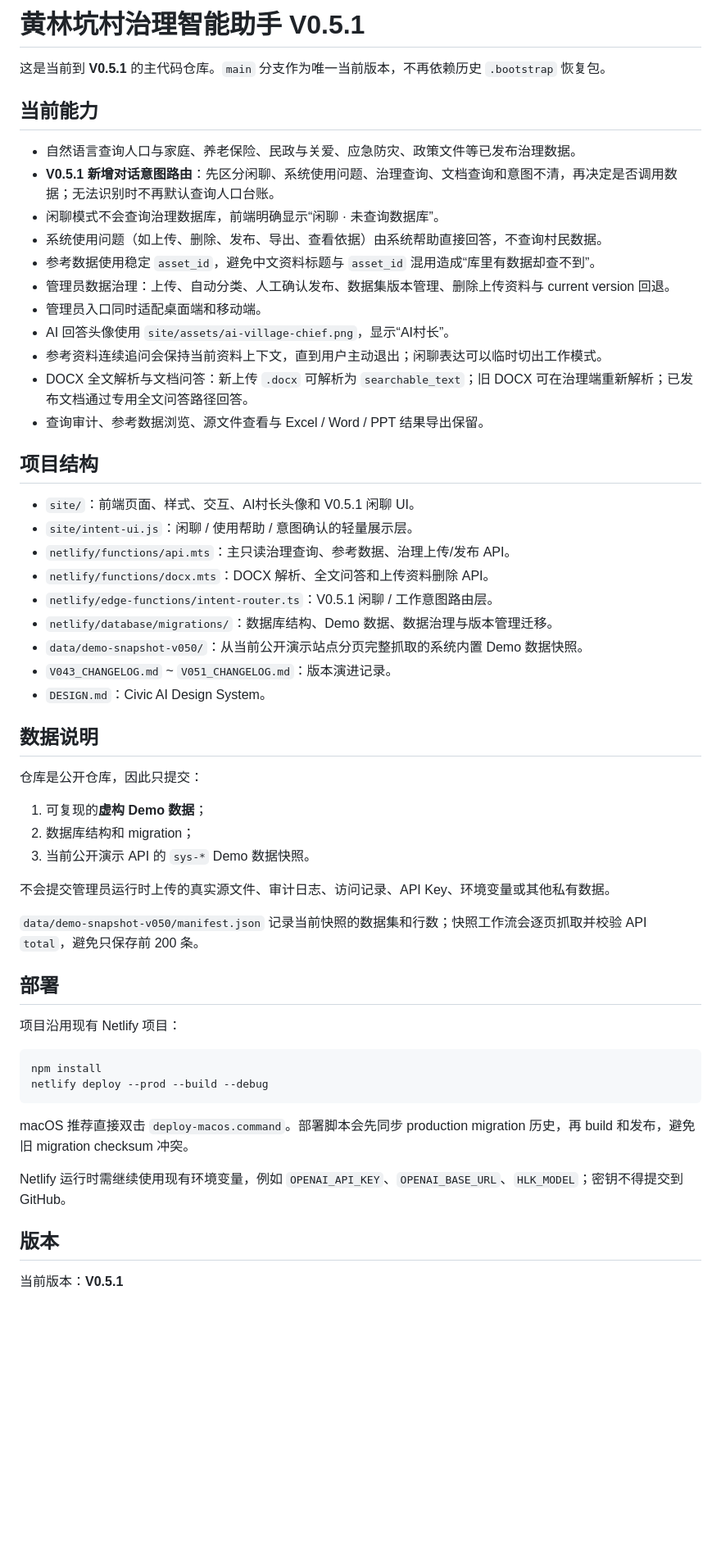
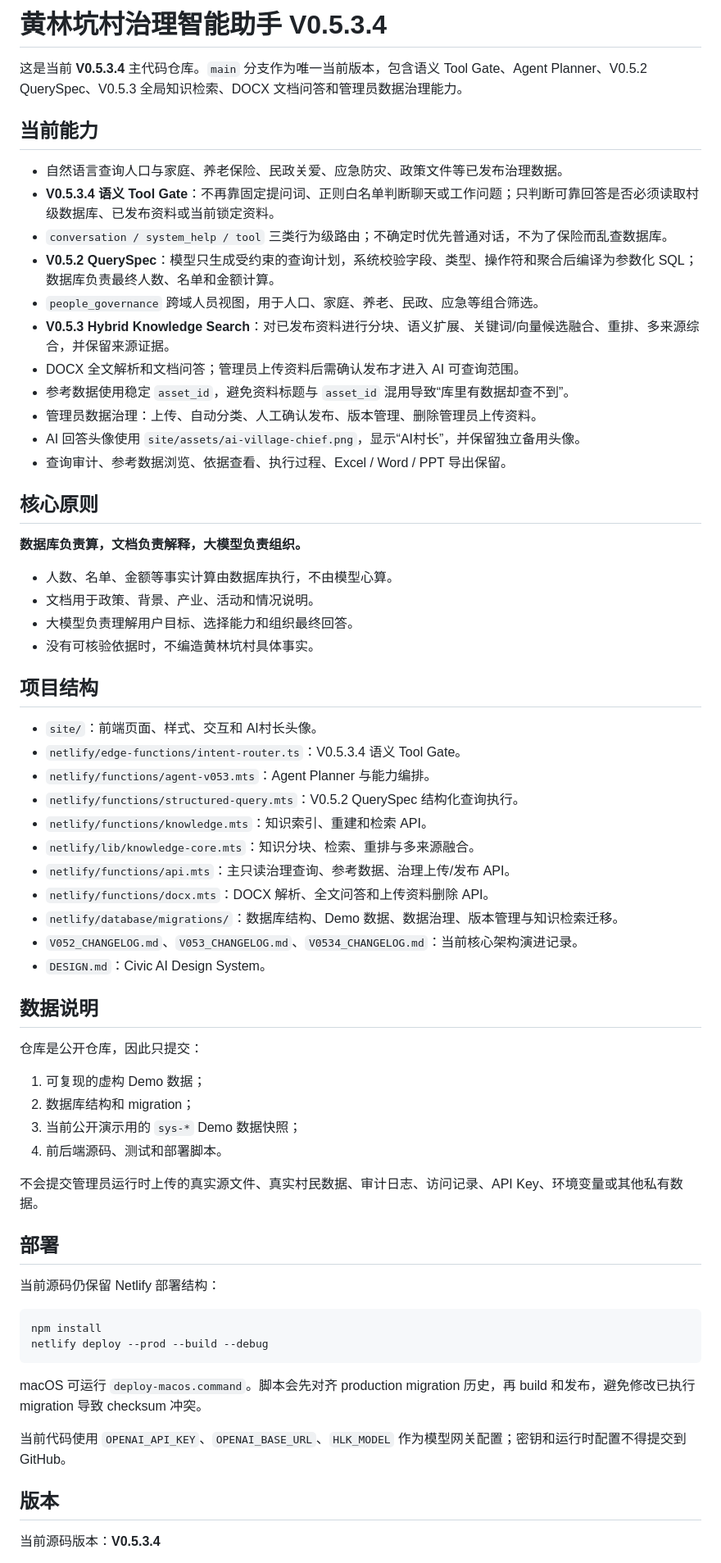
Before and after one commit to duyedoudou/governance-ai, a Markdown page: README.md, the part around one of its changes. Shown at 82% size. GitHub-like rendering; blank space fills up the shorter version.

Commit message:
docs: sync README to current V0.5.3.4 architecture

````diff
--- a/README.md
+++ b/README.md
@@ -1,59 +1,69 @@
-# 黄林坑村治理智能助手 V0.5.1
+# 黄林坑村治理智能助手 V0.5.3.4
 
-这是当前到 **V0.5.1** 的主代码仓库。`main` 分支作为唯一当前版本，不再依赖历史 `.bootstrap` 恢复包。
+这是当前 **V0.5.3.4** 主代码仓库。`main` 分支作为唯一当前版本，包含语义 Tool Gate、Agent Planner、V0.5.2 QuerySpec、V0.5.3 全局知识检索、DOCX 文档问答和管理员数据治理能力。
 
 ## 当前能力
 
-- 自然语言查询人口与家庭、养老保险、民政与关爱、应急防灾、政策文件等已发布治理数据。
-- **V0.5.1 新增对话意图路由**：先区分闲聊、系统使用问题、治理查询、文档查询和意图不清，再决定是否调用数据；无法识别时不再默认查询人口台账。
-- 闲聊模式不会查询治理数据库，前端明确显示“闲聊 · 未查询数据库”。
-- 系统使用问题（如上传、删除、发布、导出、查看依据）由系统帮助直接回答，不查询村民数据。
-- 参考数据使用稳定 `asset_id`，避免中文资料标题与 `asset_id` 混用造成“库里有数据却查不到”。
-- 管理员数据治理：上传、自动分类、人工确认发布、数据集版本管理、删除上传资料与 current version 回退。
-- 管理员入口同时适配桌面端和移动端。
-- AI 回答头像使用 `site/assets/ai-village-chief.png`，显示“AI村长”。
-- 参考资料连续追问会保持当前资料上下文，直到用户主动退出；闲聊表达可以临时切出工作模式。
-- DOCX 全文解析与文档问答：新上传 `.docx` 可解析为 `searchable_text`；旧 DOCX 可在治理端重新解析；已发布文档通过专用全文问答路径回答。
-- 查询审计、参考数据浏览、源文件查看与 Excel / Word / PPT 结果导出保留。
+- 自然语言查询人口与家庭、养老保险、民政关爱、应急防灾、政策文件等已发布治理数据。
+- **V0.5.3.4 语义 Tool Gate**：不再靠固定提问词、正则白名单判断聊天或工作问题；只判断可靠回答是否必须读取村级数据库、已发布资料或当前锁定资料。
+- `conversation / system_help / tool` 三类行为级路由；不确定时优先普通对话，不为了保险而乱查数据库。
+- **V0.5.2 QuerySpec**：模型只生成受约束的查询计划，系统校验字段、类型、操作符和聚合后编译为参数化 SQL；数据库负责最终人数、名单和金额计算。
+- `people_governance` 跨域人员视图，用于人口、家庭、养老、民政、应急等组合筛选。
+- **V0.5.3 Hybrid Knowledge Search**：对已发布资料进行分块、语义扩展、关键词/向量候选融合、重排、多来源综合，并保留来源证据。
+- DOCX 全文解析和文档问答；管理员上传资料后需确认发布才进入 AI 可查询范围。
+- 参考数据使用稳定 `asset_id`，避免资料标题与 `asset_id` 混用导致“库里有数据却查不到”。
+- 管理员数据治理：上传、自动分类、人工确认发布、版本管理、删除管理员上传资料。
+- AI 回答头像使用 `site/assets/ai-village-chief.png`，显示“AI村长”，并保留独立备用头像。
+- 查询审计、参考数据浏览、依据查看、执行过程、Excel / Word / PPT 导出保留。
+
+## 核心原则
+
+**数据库负责算，文档负责解释，大模型负责组织。**
+
+- 人数、名单、金额等事实计算由数据库执行，不由模型心算。
+- 文档用于政策、背景、产业、活动和情况说明。
+- 大模型负责理解用户目标、选择能力和组织最终回答。
+- 没有可核验依据时，不编造黄林坑村具体事实。
 
 ## 项目结构
 
-- `site/`：前端页面、样式、交互、AI村长头像和 V0.5.1 闲聊 UI。
-- `site/intent-ui.js`：闲聊 / 使用帮助 / 意图确认的轻量展示层。
+- `site/`：前端页面、样式、交互和 AI村长头像。
+- `netlify/edge-functions/intent-router.ts`：V0.5.3.4 语义 Tool Gate。
+- `netlify/functions/agent-v053.mts`：Agent Planner 与能力编排。
+- `netlify/functions/structured-query.mts`：V0.5.2 QuerySpec 结构化查询执行。
+- `netlify/functions/knowledge.mts`：知识索引、重建和检索 API。
+- `netlify/lib/knowledge-core.mts`：知识分块、检索、重排与多来源融合。
 - `netlify/functions/api.mts`：主只读治理查询、参考数据、治理上传/发布 API。
 - `netlify/functions/docx.mts`：DOCX 解析、全文问答和上传资料删除 API。
-- `netlify/edge-functions/intent-router.ts`：V0.5.1 闲聊 / 工作意图路由层。
-- `netlify/database/migrations/`：数据库结构、Demo 数据、数据治理与版本管理迁移。
-- `data/demo-snapshot-v050/`：从当前公开演示站点分页完整抓取的系统内置 Demo 数据快照。
-- `V043_CHANGELOG.md` ~ `V051_CHANGELOG.md`：版本演进记录。
+- `netlify/database/migrations/`：数据库结构、Demo 数据、数据治理、版本管理与知识检索迁移。
+- `V052_CHANGELOG.md`、`V053_CHANGELOG.md`、`V0534_CHANGELOG.md`：当前核心架构演进记录。
 - `DESIGN.md`：Civic AI Design System。
 
 ## 数据说明
 
 仓库是公开仓库，因此只提交：
 
-1. 可复现的**虚构 Demo 数据**；
+1. 可复现的虚构 Demo 数据；
 2. 数据库结构和 migration；
-3. 当前公开演示 API 的 `sys-*` Demo 数据快照。
+3. 当前公开演示用的 `sys-*` Demo 数据快照；
+4. 前后端源码、测试和部署脚本。
 
-不会提交管理员运行时上传的真实源文件、审计日志、访问记录、API Key、环境变量或其他私有数据。
-
-`data/demo-snapshot-v050/manifest.json` 记录当前快照的数据集和行数；快照工作流会逐页抓取并校验 API `total`，避免只保存前 200 条。
+不会提交管理员运行时上传的真实源文件、真实村民数据、审计日志、访问记录、API Key、环境变量或其他私有数据。
 
 ## 部署
 
-项目沿用现有 Netlify 项目：
+当前源码仍保留 Netlify 部署结构：
 
 ```bash
 npm install
 netlify deploy --prod --build --debug
 ```
 
-macOS 推荐直接双击 `deploy-macos.command`。部署脚本会先同步 production migration 历史，再 build 和发布，避免旧 migration checksum 冲突。
+macOS 可运行 `deploy-macos.command`。脚本会先对齐 production migration 历史，再 build 和发布，避免修改已执行 migration 导致 checksum 冲突。
 
-Netlify 运行时需继续使用现有环境变量，例如 `OPENAI_API_KEY`、`OPENAI_BASE_URL`、`HLK_MODEL`；密钥不得提交到 GitHub。
+当前代码使用 `OPENAI_API_KEY`、`OPENAI_BASE_URL`、`HLK_MODEL` 作为模型网关配置；密钥和运行时配置不得提交到 GitHub。
 
 ## 版本
 
-当前版本：**V0.5.1**
+当前源码版本：**V0.5.3.4**
 
````
Also changed, not shown: other parts of README.md (+1 -1 lines).
